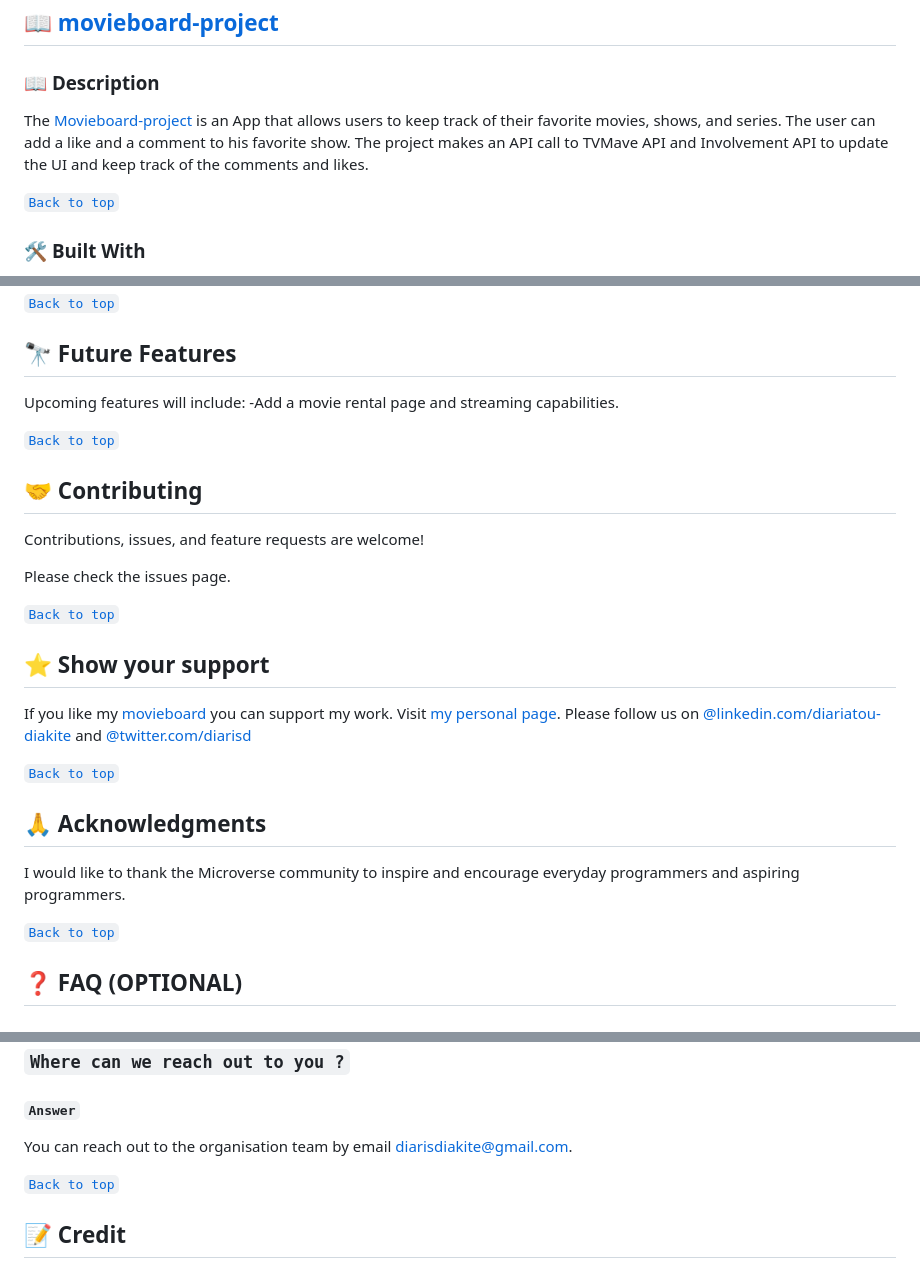
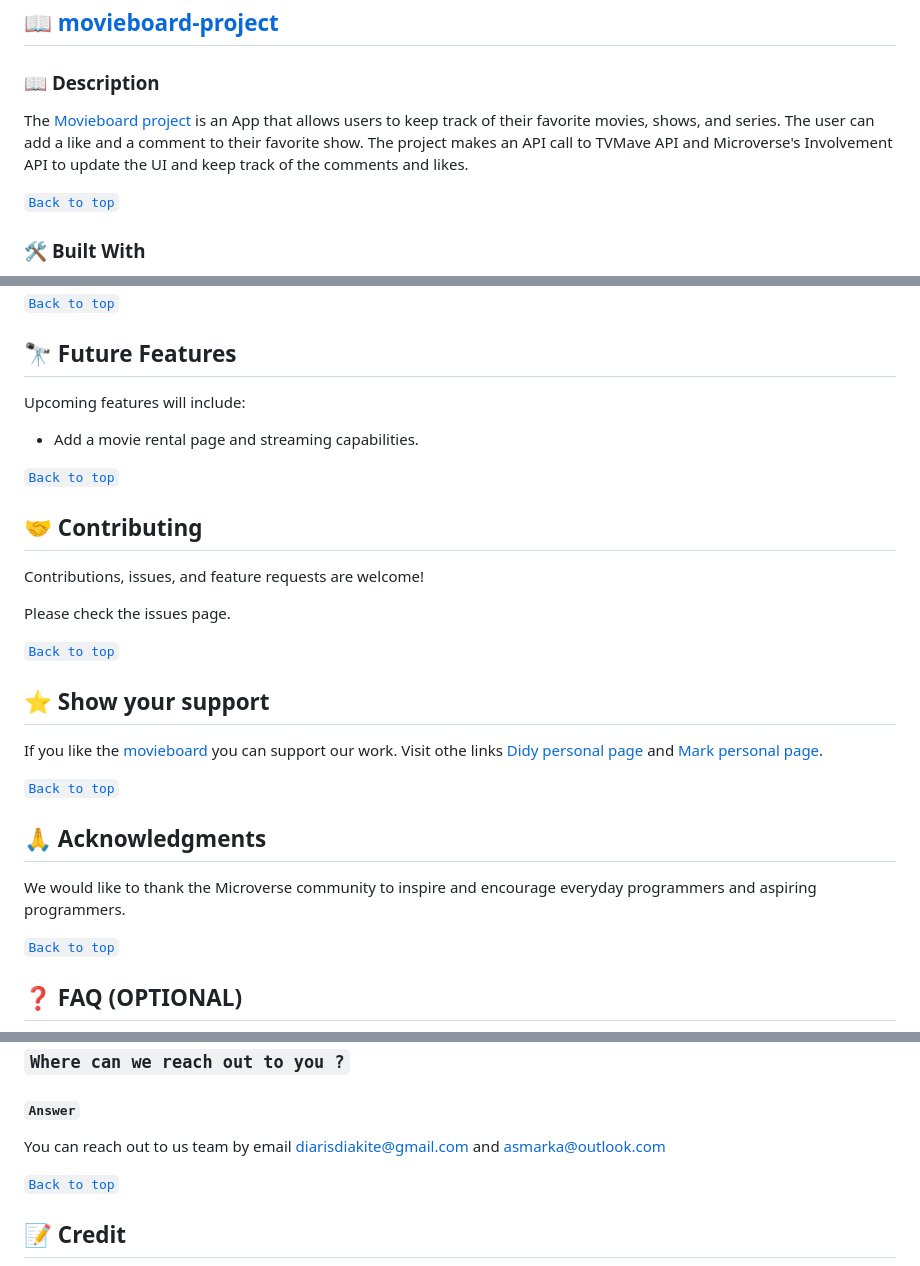
Before and after one commit to diarisdiakite/js-group-capstone, a Markdown page: README.md, 3 parts joined by grey strips. GitHub-like rendering.

Commit message:
Update Readme links.

```diff
--- a/README.md
+++ b/README.md
@@ -42,8 +42,7 @@
 ## 📖 [movieboard-project](#movieboard-project)
 ### 📖 <a name="about-the-project">Description </a>
 
-The [Movieboard-project]() is an App that allows users to keep track of their favorite movies, shows, and series. The user can add a like and a comment to his favorite show.
-The project makes an API call to TVMave API and Involvement API to update the UI and keep track of the comments and likes.
+The [Movieboard project]() is an App that allows users to keep track of their favorite movies, shows, and series. The user can add a like and a comment to their favorite show. The project makes an API call to TVMave API and Microverse's Involvement API to update the UI and keep track of the comments and likes.
 
 [`Back to top`](#readme-top)
 
@@ -149,7 +148,7 @@ GitHub: [@diarisd](github.com/diarisdiakite)
 
 ## 🔭 <a name="future-features">Future Features</a>
 Upcoming features will include:
- -Add a movie rental page and streaming capabilities.
+- Add a movie rental page and streaming capabilities.
 
 [`Back to top`](#readme-top)
 
@@ -161,13 +160,13 @@ Please check the issues page.
 [`Back to top`](#readme-top)
 
 ## ⭐️ <a name="show-your-support">Show your support</a>
-If you like my [movieboard]() you can support my work. Visit [my personal page](https://diarisdiakite.github.io/my-portfolio/).
-Please follow us on [@linkedin.com/diariatou-diakite](https://www.linkedin.com/in/diariatou-diakite-67ab80165/) and [@twitter.com/diarisd](https://twitter.com/diarisdiakite)
+If you like the [movieboard]() you can support our work. Visit othe links [Didy personal page](https://diarisdiakite.github.io/my-portfolio/) and [Mark personal page](https://as1imwe-mark.github.io/Portifolio_Website/).
+
 
 [`Back to top`](#readme-top)
 
 ## 🙏 <a name="acknowledgments">Acknowledgments</a>
-I would like to thank the Microverse community to inspire and encourage everyday programmers and aspiring programmers.
+We would like to thank the Microverse community to inspire and encourage everyday programmers and aspiring programmers.
 
 [`Back to top`](#readme-top)
 
@@ -182,7 +181,7 @@ Yes! Make sure you give us credit of the application.
 ### `Where can we reach out to you ?`
 
 #### `Answer`
-You can reach out to the organisation team by email [diarisdiakite@gmail.com](diarisdiakite@gmail.com).
+You can reach out to us team by email [diarisdiakite@gmail.com](diarisdiakite@gmail.com) and [asmarka@outlook.com](asmarka@outlook.com)
 
 [`Back to top`](#readme-top)
 
```
Also changed, not shown: other parts of README.md (+5 -4 lines).
